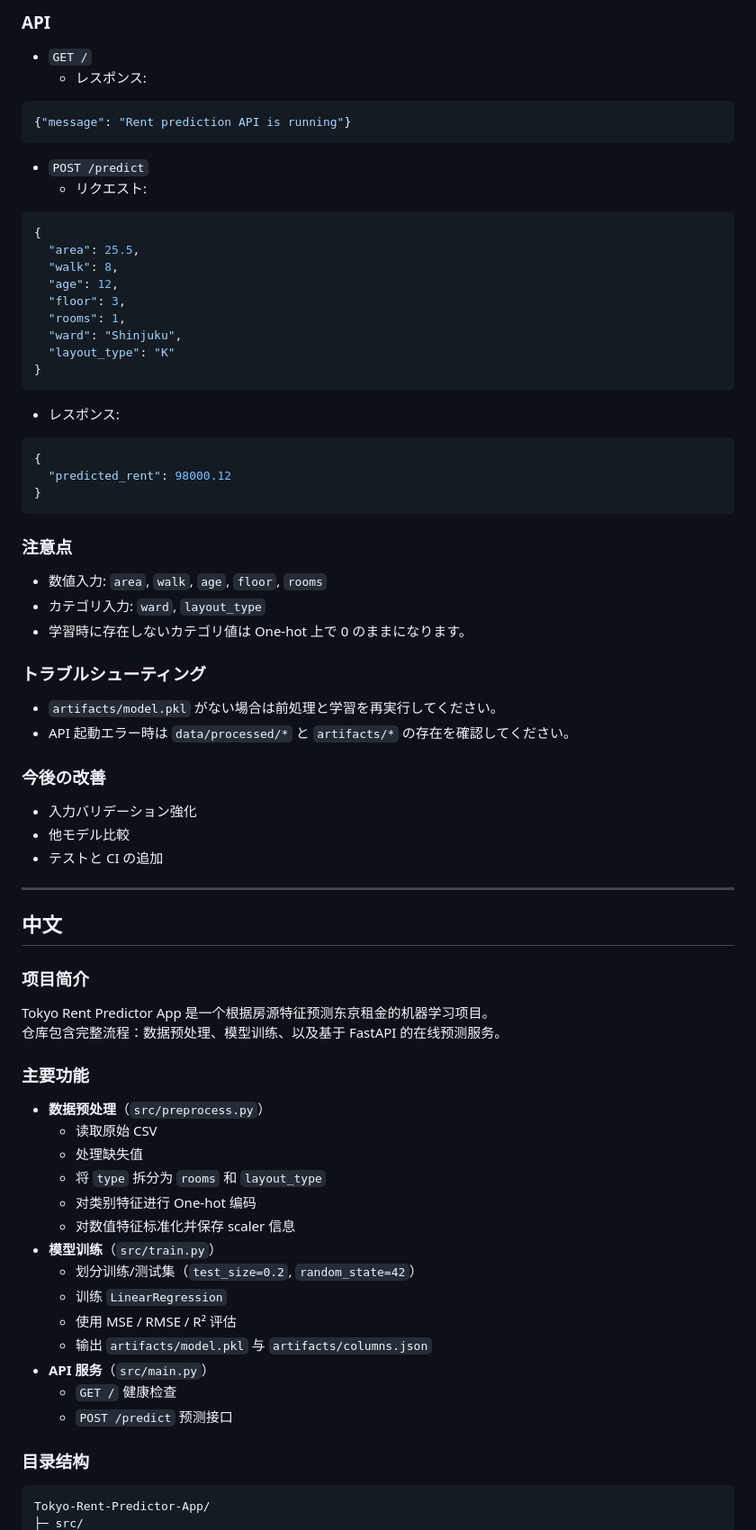
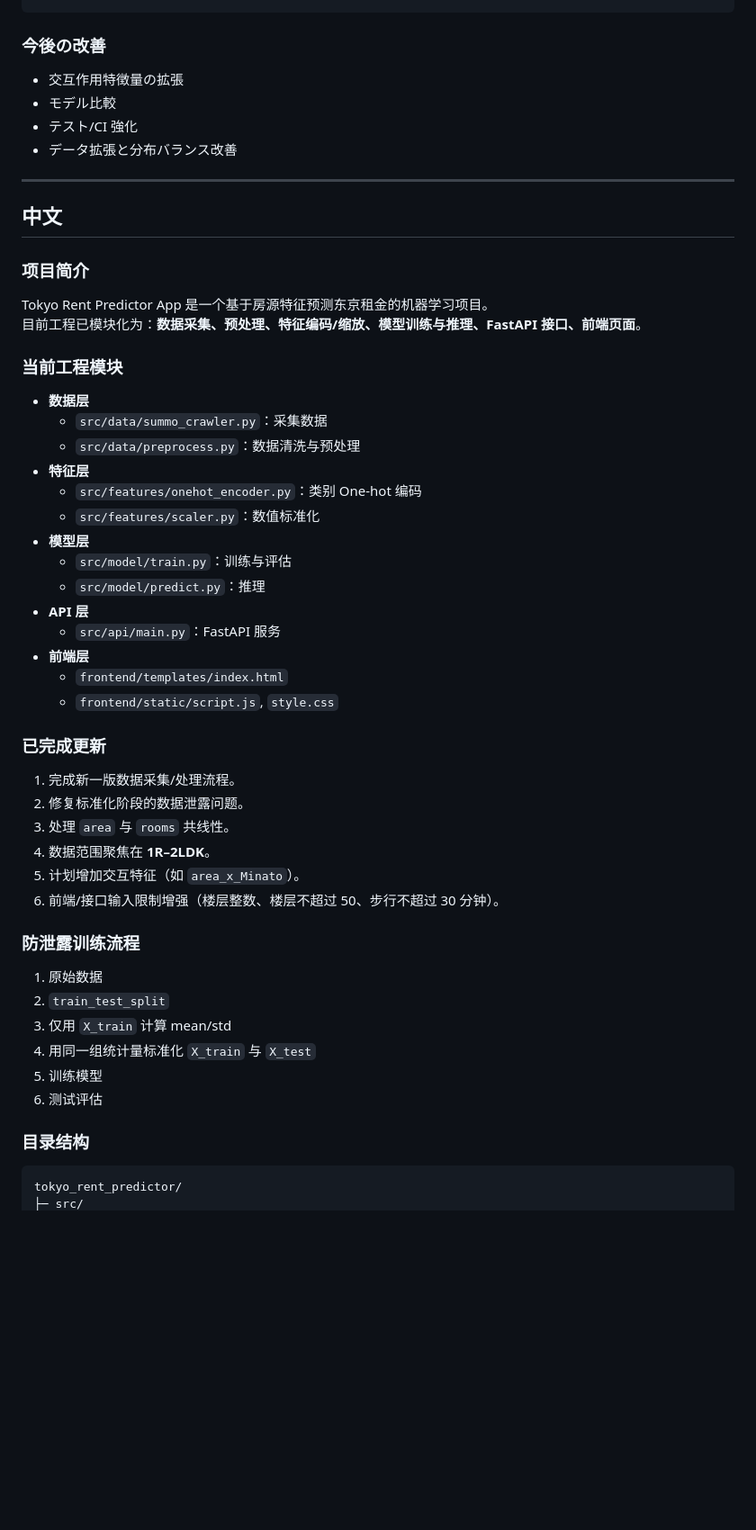
Before and after one commit to Seiyou39/Tokyo-Rent-Predictor-App, a Markdown page: README.md, the part around one of its changes. Shown at 90% size. Drawn GitHub-style; blank space fills up the shorter version.

````diff
--- a/README.md
+++ b/README.md
@@ -178,69 +199,50 @@ uvicorn src.main:app --reload
-### API
-- `GET /`
-  - レスポンス:
-```json
-{"message": "Rent prediction API is running"}
-```
-
-- `POST /predict`
-  - リクエスト:
-```json
-{
-  "area": 25.5,
-  "walk": 8,
-  "age": 12,
-  "floor": 3,
-  "rooms": 1,
-  "ward": "Shinjuku",
-  "layout_type": "K"
-}
-```
-  - レスポンス:
-```json
-{
-  "predicted_rent": 98000.12
-}
-```
-
-### 注意点
-- 数値入力: `area`, `walk`, `age`, `floor`, `rooms`
-- カテゴリ入力: `ward`, `layout_type`
-- 学習時に存在しないカテゴリ値は One-hot 上で 0 のままになります。
-
-### トラブルシューティング
-- `artifacts/model.pkl` がない場合は前処理と学習を再実行してください。
-- API 起動エラー時は `data/processed/*` と `artifacts/*` の存在を確認してください。
-
 ### 今後の改善
-- 入力バリデーション強化
-- 他モデル比較
-- テストと CI の追加
+- 交互作用特徴量の拡張
+- モデル比較
+- テスト/CI 強化
+- データ拡張と分布バランス改善
 
 ---
 
 ## 中文
 
 ### 项目简介
-Tokyo Rent Predictor App 是一个根据房源特征预测东京租金的机器学习项目。
-仓库包含完整流程：数据预处理、模型训练、以及基于 FastAPI 的在线预测服务。
+Tokyo Rent Predictor App 是一个基于房源特征预测东京租金的机器学习项目。
+目前工程已模块化为：**数据采集、预处理、特征编码/缩放、模型训练与推理、FastAPI 接口、前端页面**。
 
-### 主要功能
-- **数据预处理**（`src/preprocess.py`）
-  - 读取原始 CSV
-  - 处理缺失值
-  - 将 `type` 拆分为 `rooms` 和 `layout_type`
-  - 对类别特征进行 One-hot 编码
-  - 对数值特征标准化并保存 scaler 信息
-- **模型训练**（`src/train.py`）
-  - 划分训练/测试集（`test_size=0.2`, `random_state=42`）
-  - 训练 `LinearRegression`
-  - 使用 MSE / RMSE / R² 评估
-  - 输出 `artifacts/model.pkl` 与 `artifacts/columns.json`
-- **API 服务**（`src/main.py`）
-  - `GET /` 健康检查
-  - `POST /predict` 预测接口
+### 当前工程模块
+- **数据层**
+  - `src/data/summo_crawler.py`：采集数据
+  - `src/data/preprocess.py`：数据清洗与预处理
+- **特征层**
+  - `src/features/onehot_encoder.py`：类别 One-hot 编码
+  - `src/features/scaler.py`：数值标准化
+- **模型层**
+  - `src/model/train.py`：训练与评估
+  - `src/model/predict.py`：推理
+- **API 层**
+  - `src/api/main.py`：FastAPI 服务
+- **前端层**
+  - `frontend/templates/index.html`
+  - `frontend/static/script.js`, `style.css`
+
+### 已完成更新
+1. 完成新一版数据采集/处理流程。
+2. 修复标准化阶段的数据泄露问题。
+3. 处理 `area` 与 `rooms` 共线性。
+4. 数据范围聚焦在 **1R–2LDK**。
+5. 计划增加交互特征（如 `area_x_Minato`）。
+6. 前端/接口输入限制增强（楼层整数、楼层不超过 50、步行不超过 30 分钟）。
+
+### 防泄露训练流程
+1. 原始数据
+2. `train_test_split`
+3. 仅用 `X_train` 计算 mean/std
+4. 用同一组统计量标准化 `X_train` 与 `X_test`
+5. 训练模型
+6. 测试评估
 
 ### 目录结构
 ```text
-Tokyo-Rent-Predictor-App/
+tokyo_rent_predictor/
 ├─ src/
````
Also changed, not shown: other parts of README.md (+165 -197 lines).
